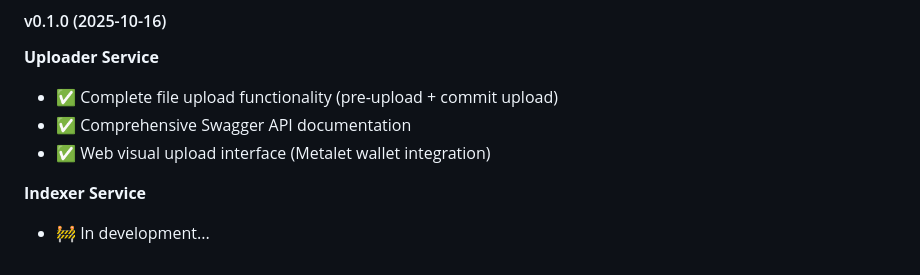
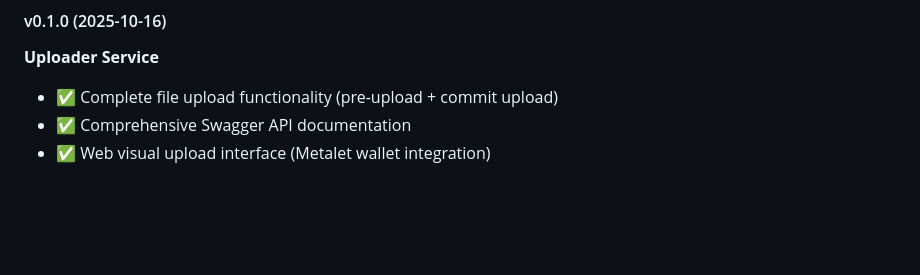
Before and after one commit to metaid-developers/meta-file-system, a Markdown page: README.md, the part around the change. Rendered like a GitHub page; blank space fills up the shorter version.

Commit message:
feat: change readme

```diff
--- a/README.md
+++ b/README.md
@@ -468,6 +468,3 @@ MIT License
 - ✅ Complete file upload functionality (pre-upload + commit upload)
 - ✅ Comprehensive Swagger API documentation
 - ✅ Web visual upload interface (Metalet wallet integration)
-
-**Indexer Service**
-- 🚧 In development...
```
Also changed, not shown: README-ZH.md (+0 -3 lines).
